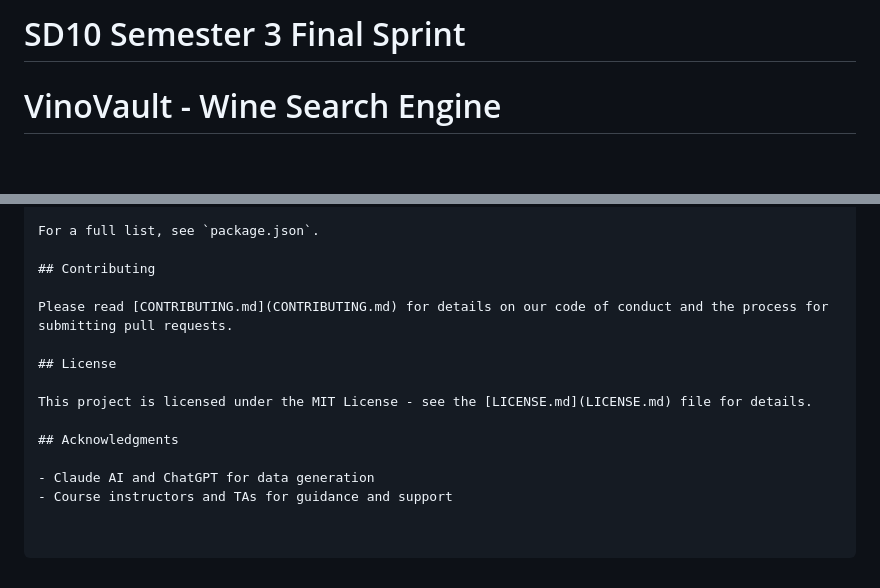
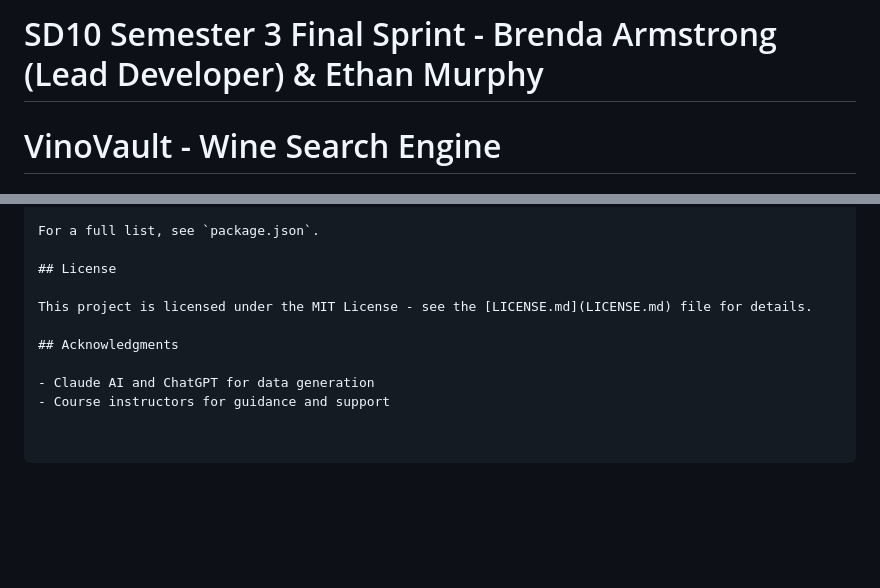
Before and after one commit to brendaleearmstrong/S3-fsjs-finalsprint-vinovault, a Markdown page: README.md, 2 parts joined by grey strips. GitHub-like rendering; blank space fills up the shorter version.

```diff
--- a/README.md
+++ b/README.md
@@ -1,4 +1,4 @@
-# SD10 Semester 3 Final Sprint
+# SD10 Semester 3 Final Sprint - Brenda Armstrong (Lead Developer) & Ethan Murphy
 
 # VinoVault - Wine Search Engine
 
@@ -243,10 +245,6 @@ Key dependencies include:
 
 For a full list, see `package.json`.
 
-## Contributing
-
-Please read [CONTRIBUTING.md](CONTRIBUTING.md) for details on our code of conduct and the process for submitting pull requests.
-
 ## License
 
 This project is licensed under the MIT License - see the [LICENSE.md](LICENSE.md) file for details.
@@ -254,4 +252,4 @@ This project is licensed under the MIT License - see the [LICENSE.md](LICENSE.md
 ## Acknowledgments
 
 - Claude AI and ChatGPT for data generation
-- Course instructors and TAs for guidance and support
+- Course instructors for guidance and support
```
Also changed, not shown: other parts of README.md (+11 -9 lines).
